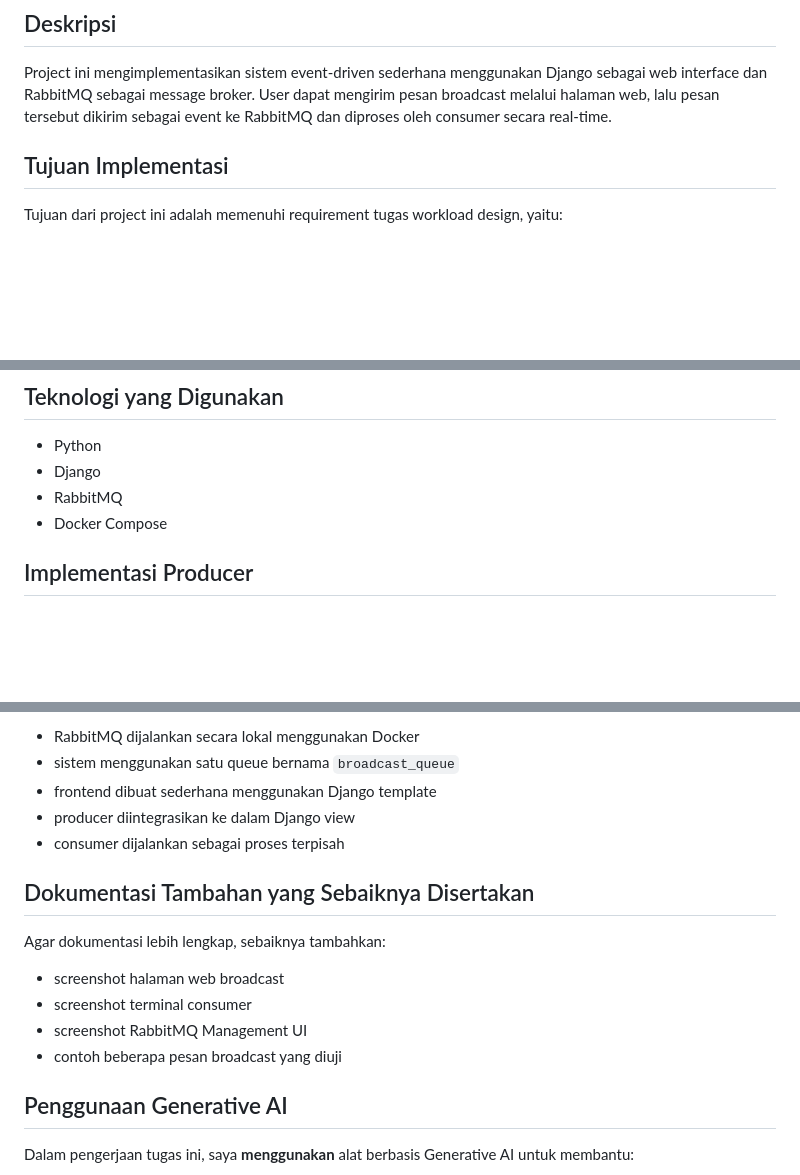
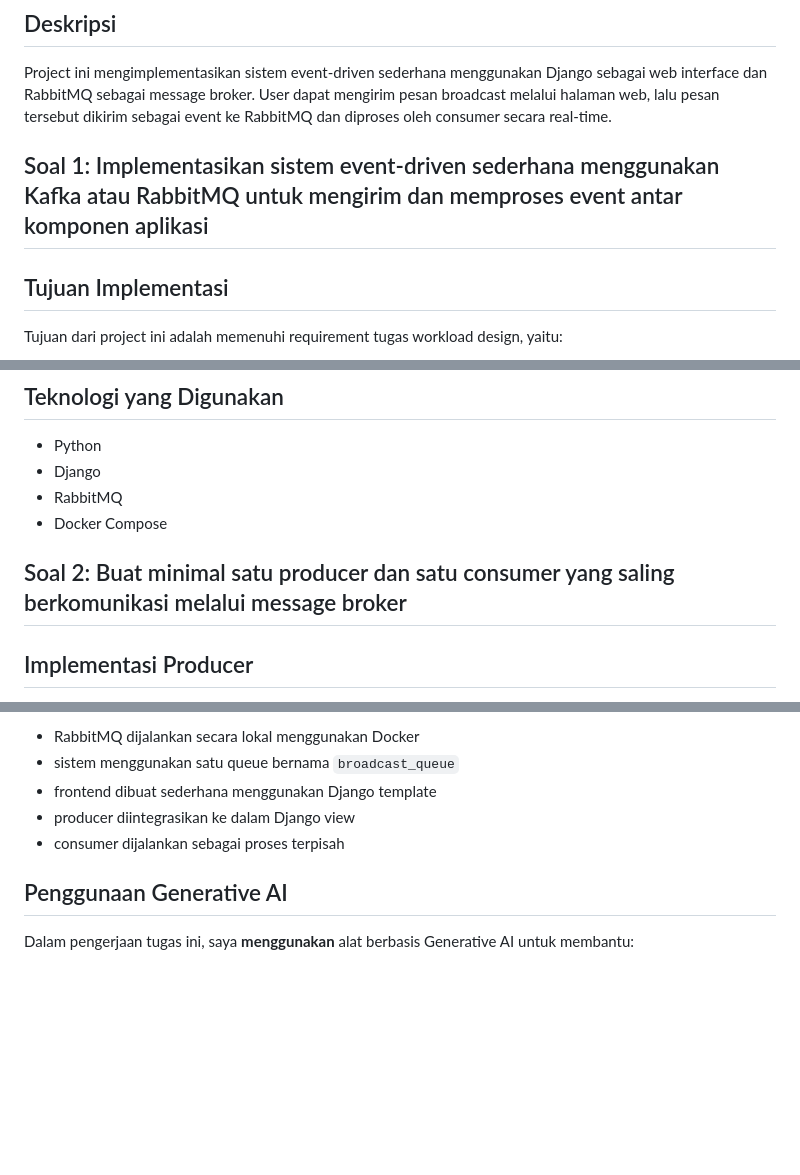
Before and after one commit to FaiziIsmady/Tugas_2_AAW_WorkloadDesign, a Markdown page: README.md, 3 parts joined by grey strips. Rendered like a GitHub page; blank space fills up the shorter version.

Commit message:
chore: updated readme

```diff
--- a/README.md
+++ b/README.md
@@ -6,6 +6,8 @@
 
 ## Deskripsi
 Project ini mengimplementasikan sistem event-driven sederhana menggunakan Django sebagai web interface dan RabbitMQ sebagai message broker. User dapat mengirim pesan broadcast melalui halaman web, lalu pesan tersebut dikirim sebagai event ke RabbitMQ dan diproses oleh consumer secara real-time.
+
+## Soal 1: Implementasikan sistem event-driven sederhana menggunakan Kafka atau RabbitMQ untuk mengirim dan memproses event antar komponen aplikasi
 
 ## Tujuan Implementasi
 Tujuan dari project ini adalah memenuhi requirement tugas workload design, yaitu:
@@ -50,6 +52,8 @@ Alur komunikasi sistem:
 - Django
 - RabbitMQ
 - Docker Compose
+
+## Soal 2: Buat minimal satu producer dan satu consumer yang saling berkomunikasi melalui message broker
 
 ## Implementasi Producer
 Producer diimplementasikan pada sisi Django, yaitu ketika user men-submit form broadcast. Data pesan dari form dikirim ke RabbitMQ sebagai event JSON.
@@ -181,13 +189,6 @@ Beberapa asumsi dan keputusan implementasi dalam project ini:
 - producer diintegrasikan ke dalam Django view
 - consumer dijalankan sebagai proses terpisah
 
-## Dokumentasi Tambahan yang Sebaiknya Disertakan
-Agar dokumentasi lebih lengkap, sebaiknya tambahkan:
-- screenshot halaman web broadcast
-- screenshot terminal consumer
-- screenshot RabbitMQ Management UI
-- contoh beberapa pesan broadcast yang diuji
-
 ## Penggunaan Generative AI
 Dalam pengerjaan tugas ini, saya **menggunakan** alat berbasis Generative AI untuk membantu:
 - memahami integrasi Django dengan RabbitMQ
```
Also changed, not shown: other parts of README.md (+4 -0 lines).
